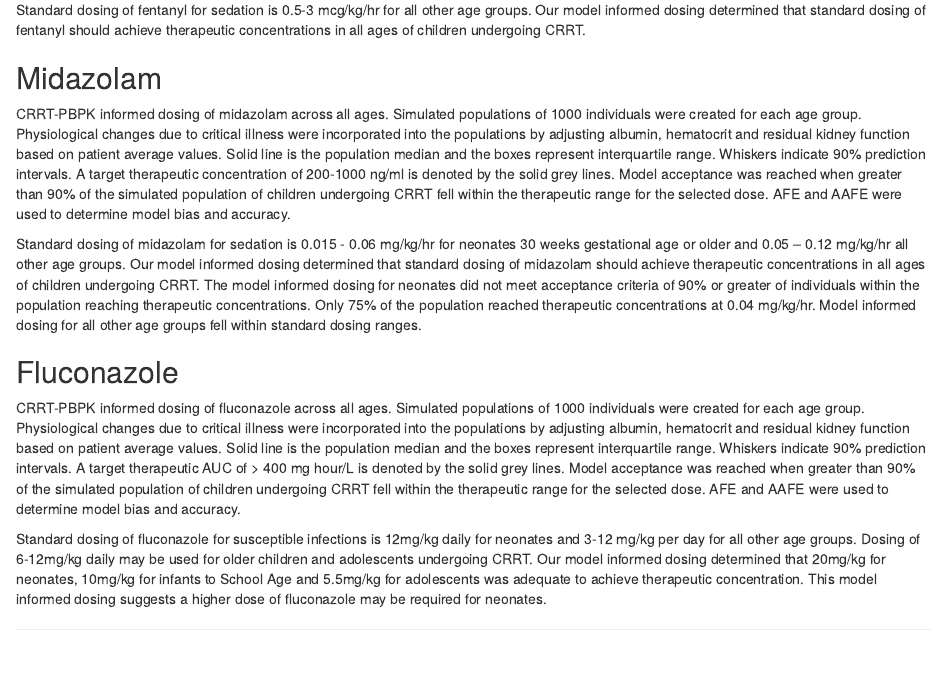
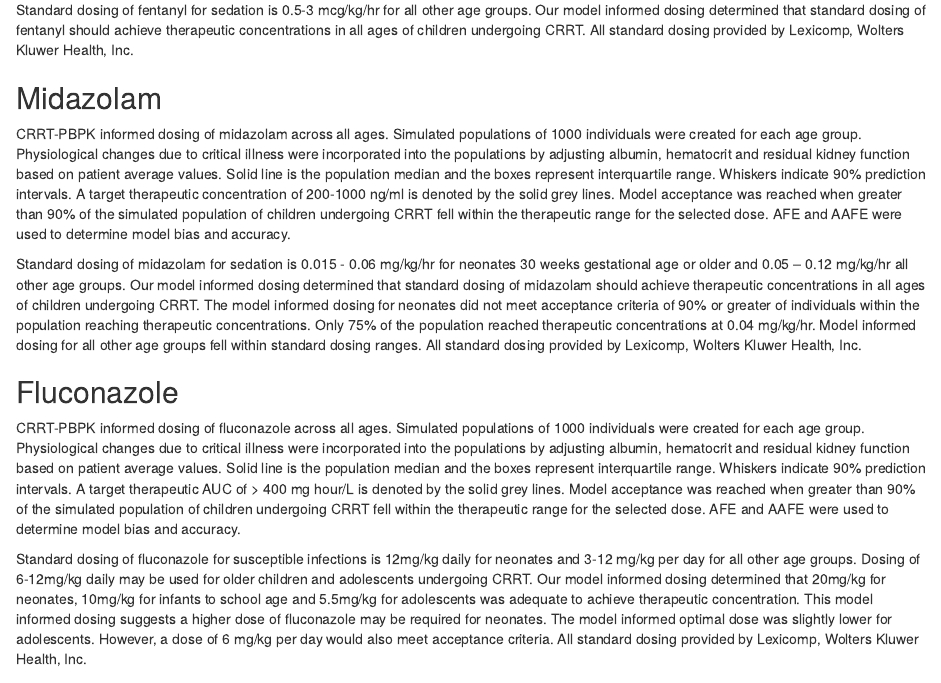
Before and after one commit to amcknite/ACCP_SI, an R Markdown document (poster_SI.Rmd): the page in a window 1100 px wide, from 320 px down. Rendered offline with R 4.5, knitr and Pandoc, with nearby package versions; the code chunks are not run, so their results and figures are left out.

Commit message:
References added

````diff
--- a/poster_SI.Rmd
+++ b/poster_SI.Rmd
@@ -23,7 +23,7 @@ library(tidyverse)
 
 CRRT-PBPK informed dosing of fentanyl across all ages. Simulated populations of 1000 individuals were created for each age group. Physiological changes due to critical illness were incorporated into the populations by adjusting albumin, hematocrit and residual kidney function based on patient average values. Solid line is the population median and the boxes represent interquartile range. Whiskers indicate 90% prediction intervals. A target therapeutic concentration of 0.5 – 3 ng/ml is denoted by the solid grey lines. Model acceptance was reached when greater than 90% of the simulated population of children undergoing CRRT fell within the therapeutic range for the selected dose. AFE and AAFE were used to determine model bias and accuracy.
 
-Standard dosing of fentanyl for sedation is 0.5-3 mcg/kg/hr  for all other age groups. Our model informed dosing determined that standard dosing of fentanyl should achieve therapeutic concentrations in all ages of children undergoing CRRT.
+Standard dosing of fentanyl for sedation is 0.5-3 mcg/kg/hr  for all other age groups. Our model informed dosing determined that standard dosing of fentanyl should achieve therapeutic concentrations in all ages of children undergoing CRRT. All standard dosing provided by Lexicomp, Wolters Kluwer Health, Inc.
 
 ```{r echo=FALSE}
 plot_df = read.csv("./Fentanyl/fentanyl_stats.csv")
@@ -49,7 +49,7 @@ print(p1)
 
 CRRT-PBPK informed dosing of midazolam across all ages. Simulated populations of 1000 individuals were created for each age group. Physiological changes due to critical illness were incorporated into the populations by adjusting albumin, hematocrit and residual kidney function based on patient average values. Solid line is the population median and the boxes represent interquartile range. Whiskers indicate 90% prediction intervals. A target therapeutic concentration of 200-1000 ng/ml is denoted by the solid grey lines. Model acceptance was reached when greater than 90% of the simulated population of children undergoing CRRT fell within the therapeutic range for the selected dose. AFE and AAFE were used to determine model bias and accuracy.
 
-Standard dosing of midazolam for sedation is 0.015 - 0.06 mg/kg/hr  for neonates 30 weeks gestational age or older and 0.05 – 0.12 mg/kg/hr all other age groups. Our model informed dosing determined that standard dosing of midazolam should achieve therapeutic concentrations in all ages of children undergoing CRRT. The model informed dosing for neonates did not meet acceptance criteria of 90% or greater of individuals within the population reaching therapeutic concentrations. Only 75% of the population reached therapeutic concentrations at 0.04 mg/kg/hr. Model informed dosing for all other age groups fell within standard dosing ranges.
+Standard dosing of midazolam for sedation is 0.015 - 0.06 mg/kg/hr  for neonates 30 weeks gestational age or older and 0.05 – 0.12 mg/kg/hr all other age groups. Our model informed dosing determined that standard dosing of midazolam should achieve therapeutic concentrations in all ages of children undergoing CRRT. The model informed dosing for neonates did not meet acceptance criteria of 90% or greater of individuals within the population reaching therapeutic concentrations. Only 75% of the population reached therapeutic concentrations at 0.04 mg/kg/hr. Model informed dosing for all other age groups fell within standard dosing ranges. All standard dosing provided by Lexicomp, Wolters Kluwer Health, Inc.
 
 ```{r echo=FALSE}
 plot_df = read.csv("./Midazolam/midazolam_stats.csv")
@@ -75,7 +75,7 @@ print(p1)
 
 CRRT-PBPK informed dosing of fluconazole across all ages. Simulated populations of 1000 individuals were created for each age group. Physiological changes due to critical illness were incorporated into the populations by adjusting albumin, hematocrit and residual kidney function based on patient average values. Solid line is the population median and the boxes represent interquartile range. Whiskers indicate 90% prediction intervals. A target therapeutic AUC of > 400 mg hour/L is denoted by the solid grey lines. Model acceptance was reached when greater than 90% of the simulated population of children undergoing CRRT fell within the therapeutic range for the selected dose. AFE and AAFE were used to determine model bias and accuracy.
 
-Standard dosing of fluconazole for susceptible infections is 12mg/kg daily for neonates and 3-12 mg/kg per day for all other age groups. Dosing of 6-12mg/kg daily may be used for older children and adolescents undergoing CRRT. Our model informed dosing determined that 20mg/kg for neonates, 10mg/kg for infants to School Age and 5.5mg/kg for adolescents was adequate to achieve therapeutic concentration. This model informed dosing suggests a higher dose of fluconazole may be required for neonates.
+Standard dosing of fluconazole for susceptible infections is 12mg/kg daily for neonates and 3-12 mg/kg per day for all other age groups. Dosing of 6-12mg/kg daily may be used for older children and adolescents undergoing CRRT. Our model informed dosing determined that 20mg/kg for neonates, 10mg/kg for infants to school age and 5.5mg/kg for adolescents was adequate to achieve therapeutic concentration. This model informed dosing suggests a higher dose of fluconazole may be required for neonates. The model informed optimal dose was slightly lower for adolescents. However, a dose of 6 mg/kg per day would also meet acceptance criteria. All standard dosing provided by Lexicomp, Wolters Kluwer Health, Inc.
 
 
 ```{r echo=FALSE}
````
Also changed, not shown: 1 other file.
